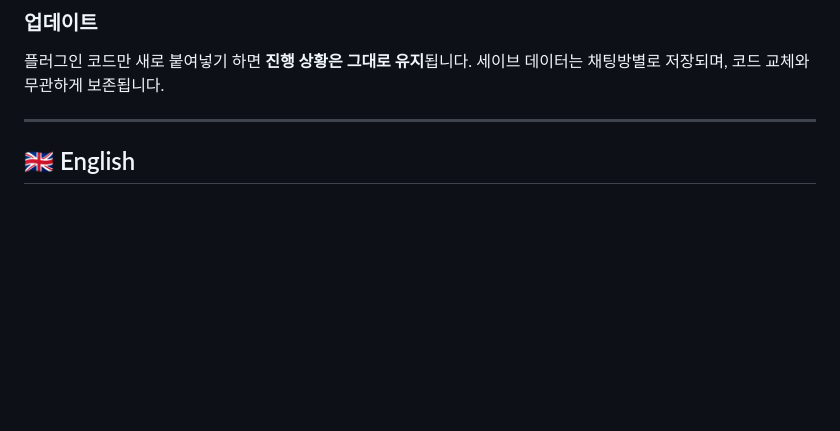
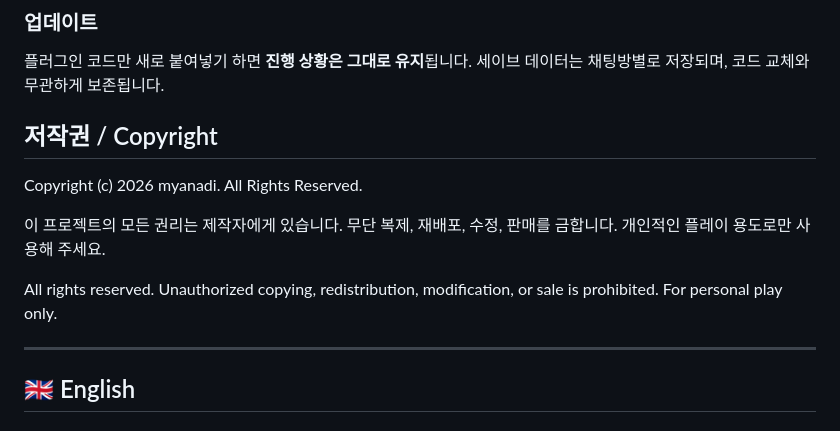
Before and after one commit to myanadi/cozy-leaf-site, a Markdown page: README.md, the part around the change. GitHub-like rendering; blank space fills up the shorter version.

```diff
--- a/README.md
+++ b/README.md
@@ -45,6 +45,18 @@
 플러그인 코드만 새로 붙여넣기 하면 **진행 상황은 그대로 유지**됩니다.
 세이브 데이터는 채팅방별로 저장되며, 코드 교체와 무관하게 보존됩니다.
 
+## 저작권 / Copyright
+
+Copyright (c) 2026 myanadi. All Rights Reserved.
+
+이 프로젝트의 모든 권리는 제작자에게 있습니다.
+무단 복제, 재배포, 수정, 판매를 금합니다.
+개인적인 플레이 용도로만 사용해 주세요.
+
+All rights reserved. Unauthorized copying, redistribution,
+modification, or sale is prohibited. For personal play only.
+
+
 ---
 
 ## 🇬🇧 English
```
